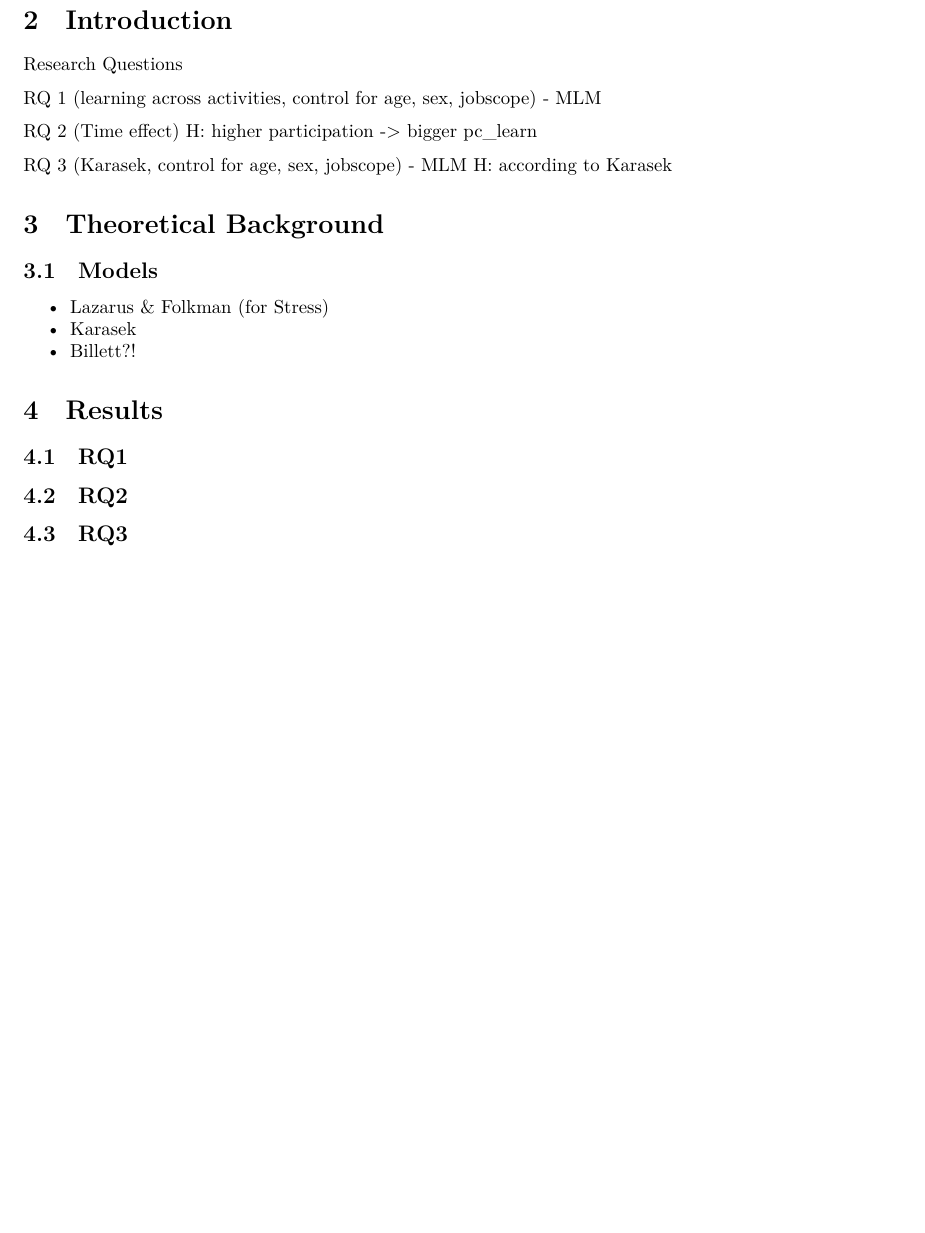
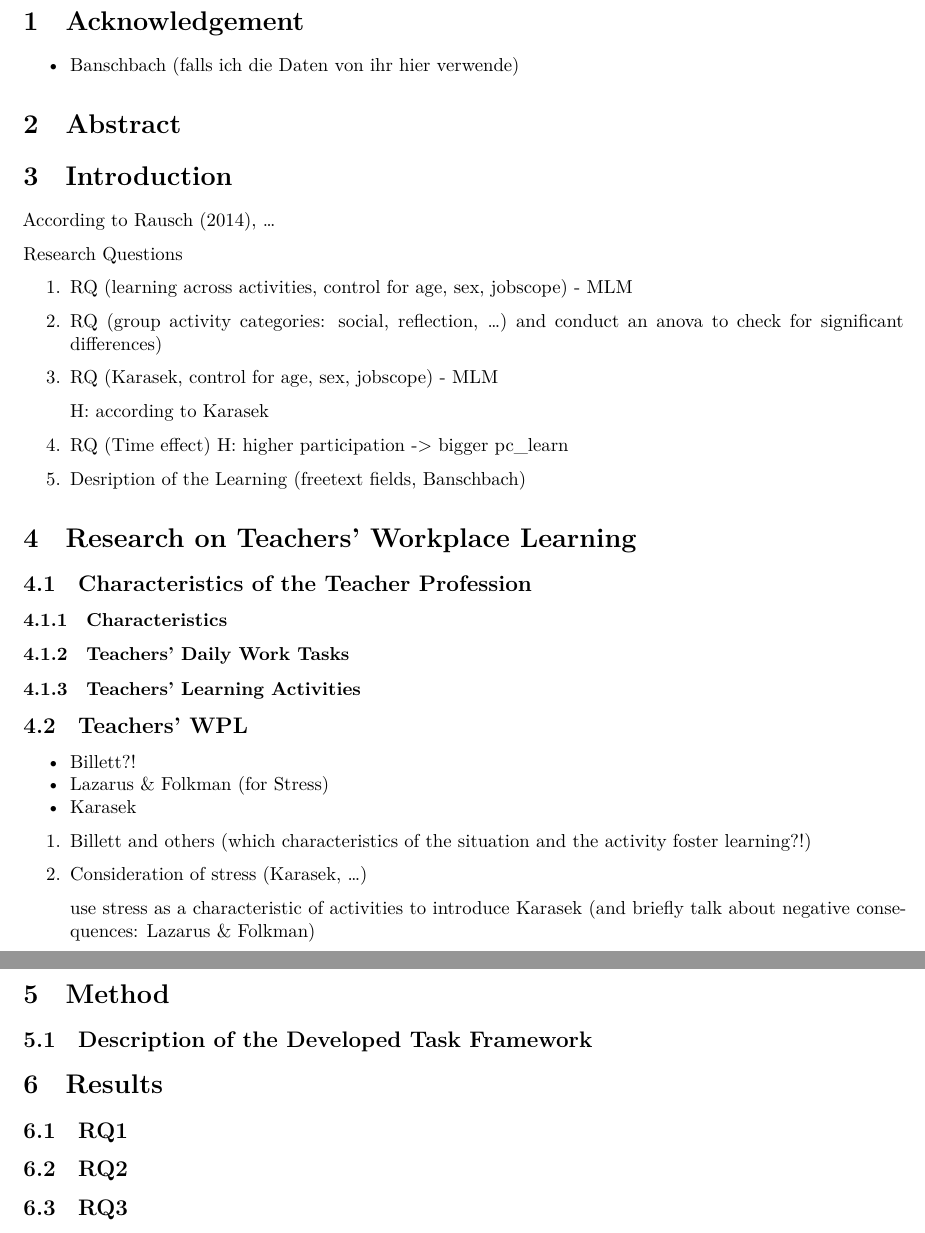
Before and after one commit to manuelboehm/Karasek_Special-Issue, an R Markdown document (main.Rmd): part of page 2 of 4 before the commit and two parts of pages 2 and 3 of 5 after it, the two joined at a grey line, cut at the place of the change, the shorter picture padded with empty space. Rendered offline with R 4.5, knitr and Pandoc, then LaTeX, with nearby package versions; some code elsewhere in the file could not run offline.

Commit message:
- add n_entries as number of consequent entries of one person to consider time effects - start writing (theory structure)

````diff
--- a/main.Rmd
+++ b/main.Rmd
@@ -22,38 +22,59 @@ toc-title: Article Outline
 header-includes: \pagenumbering{gobble}
 numbersections: true
 ---
+
 \newpage
 \pagenumbering{arabic}
+
+# Acknowledgement
+
+-   Banschbach (falls ich die Daten von ihr hier verwende)
 
 # Abstract
 
 # Introduction
 
-
+According to @rauschUsingDiariesResearch2014, ...
 
 Research Questions
 
-RQ 1 (learning across activities, control for age, sex, jobscope)
-- MLM
+1.  RQ (learning across activities, control for age, sex, jobscope) - MLM
 
+2.  RQ (group activity categories: social, reflection, ...) and conduct an anova to check for significant differences)
 
-RQ 2 (Time effect)
-H: higher participation -> bigger pc_learn
+3.  RQ (Karasek, control for age, sex, jobscope) - MLM
 
-RQ 3 (Karasek, control for age, sex, jobscope)
-- MLM
-H: according to Karasek
+    H: according to Karasek
 
+4.  RQ (Time effect) H: higher participation -\> bigger pc_learn
 
+5.  Desription of the Learning (freetext fields, Banschbach)
 
-# Theoretical Background
+# Research on Teachers' Workplace Learning
 
-## Models
+## Characteristics of the Teacher Profession
 
-- Lazarus & Folkman (for Stress)
-- Karasek
-- Billett?!
+### Characteristics
 
+### Teachers' Daily Work Tasks
+
+### Teachers' Learning Activities
+
+## Teachers' WPL
+
+-   Billett?!
+-   Lazarus & Folkman (for Stress)
+-   Karasek
+
+1.  Billett and others (which characteristics of the situation and the activity foster learning?!)
+
+2.  Consideration of stress (Karasek, ...)
+
+    use stress as a characteristic of activities to introduce Karasek (and briefly talk about negative consequences: Lazarus & Folkman)
+
+# Method
+
+## Description of the Developed Task Framework
 
 ```{r maintenance, eval=FALSE, include=FALSE}
 source("_src/maintenance.R", local = knitr::knit_global())
````
Also changed, not shown: _src/data_prep_activities.R (+7 -0 lines), references.bib (added, +15 -0 lines), main.pdf, main.Rmd (12 more changed lines), 1 other file.
